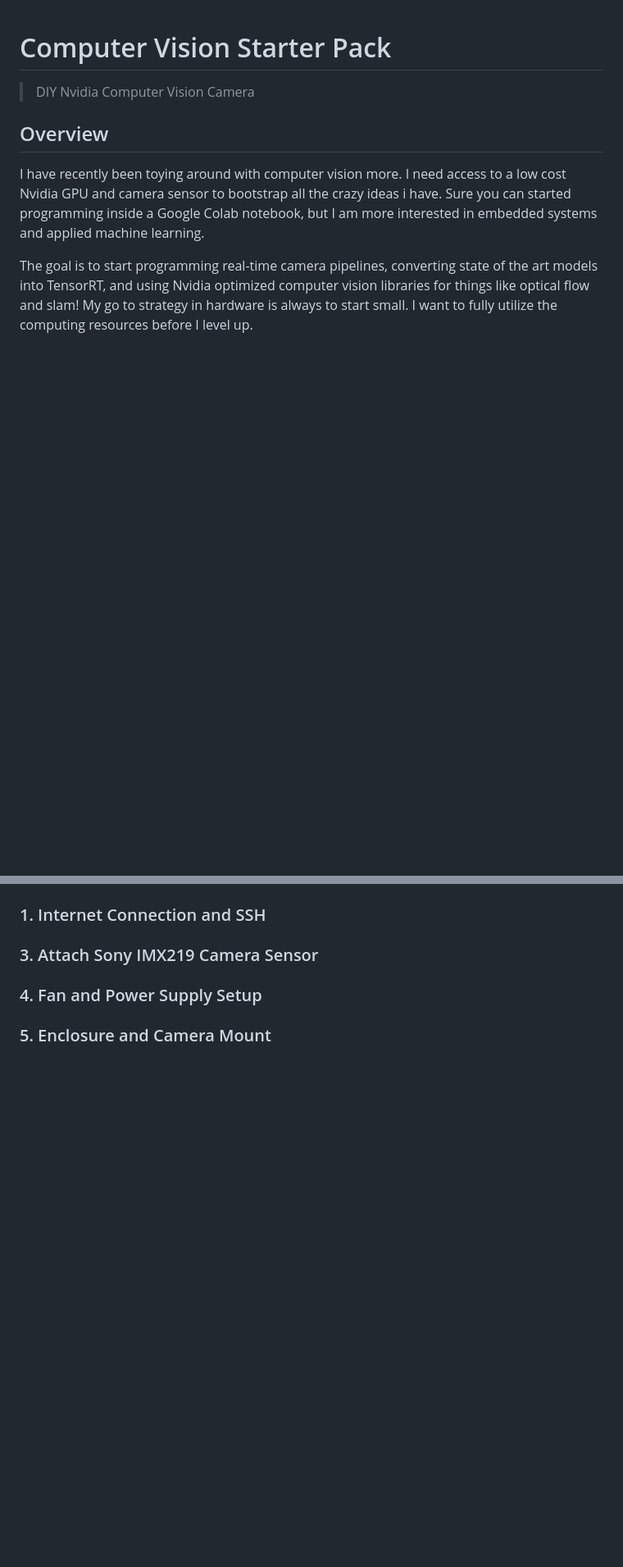
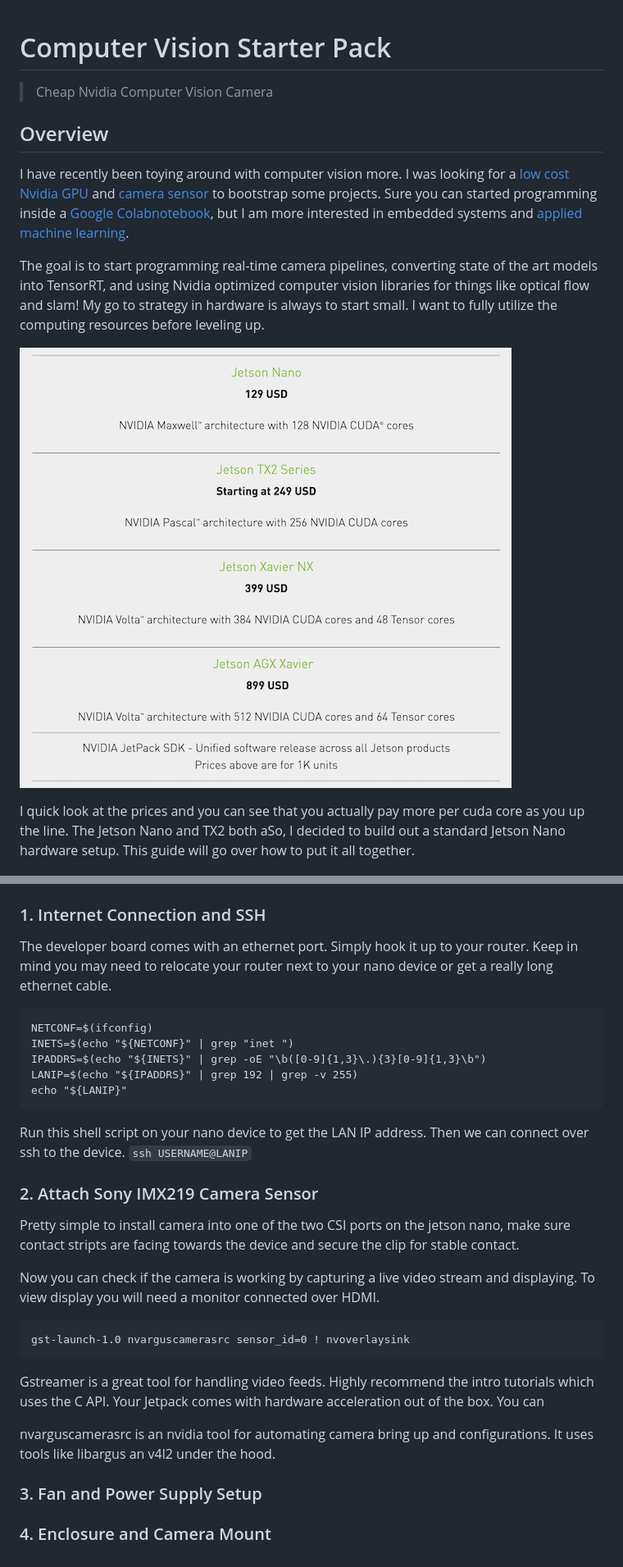
Before and after one commit to seanavery/jetson-nano-box, a Markdown page: README.md, 2 parts joined by grey strips. Shown: that part at 82% size. GitHub-like rendering; pictures changed too: prices.png (added); blank space fills up the shorter version.

````diff
--- a/README.md
+++ b/README.md
@@ -1,11 +1,15 @@
 # Computer Vision Starter Pack
 
-> DIY Nvidia Computer Vision Camera
+> Cheap Nvidia Computer Vision Camera
 
 ## Overview
 
-I have recently been toying around with computer vision more. I need access to a low cost Nvidia GPU and camera sensor to bootstrap all the crazy ideas i have. Sure you can started programming inside a Google Colab notebook, but I am more interested in embedded systems and applied machine learning.
+I have recently been toying around with computer vision more. I was looking for a [low cost Nvidia GPU](https://developer.nvidia.com/embedded/jetson-nano-developer-kit) and [camera sensor](https://www.electronicsdatasheets.com/download/5721ed8ce34e24fd697a913a.pdf?format=pdf) to bootstrap some projects. Sure you can started programming inside a [Google Colabnotebook](https://colab.research.google.com/), but I am more interested in embedded systems and [applied machine learning](https://github.com/onnx/models).
 
-The goal is to start programming real-time camera pipelines, converting state of the art models into TensorRT, and using Nvidia optimized computer vision libraries for things like optical flow and slam! My go to strategy in hardware is always to start small. I want to fully utilize the computing resources before I level up.
+The goal is to start programming real-time camera pipelines, converting state of the art models into TensorRT, and using Nvidia optimized computer vision libraries for things like optical flow and slam! My go to strategy in hardware is always to start small. I want to fully utilize the computing resources before leveling up.
+
+![prices](prices.png)
+
+I quick look at the prices and you can see that you actually pay more per cuda core as you up the line. The Jetson Nano and TX2 both aSo, I decided to build out a standard Jetson Nano hardware setup. This guide will go over how to put it all together.
 
 ![jetson nano](jetson_nano.jpg)
@@ -45,9 +49,33 @@ Follow the [instructions](https://developer.nvidia.com/embedded/learn/get-starte
 ### 1. Internet Connection and SSH
 
+The developer board comes with an ethernet port. Simply hook it up to your router. Keep in mind you may need to relocate your router next to your nano device or get a really long ethernet cable.
+
+```
+NETCONF=$(ifconfig)
+INETS=$(echo "${NETCONF}" | grep "inet ")
+IPADDRS=$(echo "${INETS}" | grep -oE "\b([0-9]{1,3}\.){3}[0-9]{1,3}\b")
+LANIP=$(echo "${IPADDRS}" | grep 192 | grep -v 255)
+echo "${LANIP}"
+```
+
+Run this shell script on your nano device to get the LAN IP address. Then we can connect over ssh to the device. `ssh USERNAME@LANIP`
 
 
-### 3. Attach Sony IMX219 Camera Sensor
+### 2. Attach Sony IMX219 Camera Sensor
 
-### 4. Fan and Power Supply Setup
+Pretty simple to install camera into one of the two CSI ports on the jetson nano, make sure contact stripts are facing towards the device and secure the clip for stable contact.
 
-### 5. Enclosure and Camera Mount
+Now you can check if the camera is working by capturing a live video stream and displaying. To view display you will need a monitor connected over HDMI.
+
+```
+gst-launch-1.0 nvarguscamerasrc sensor_id=0 ! nvoverlaysink
+```
+
+Gstreamer is a great tool for handling video feeds. Highly recommend the intro tutorials which uses the C API. Your Jetpack comes with hardware acceleration out of the box. You can
+
+nvarguscamerasrc is an nvidia tool for automating camera bring up and configurations. It uses tools like libargus an v4l2 under the hood.
+
+### 3. Fan and Power Supply Setup
+
+
+### 4. Enclosure and Camera Mount
````
Also changed, not shown: other parts of README.md (+5 -5 lines), jetpack.jpeg (added), 1 other file.
